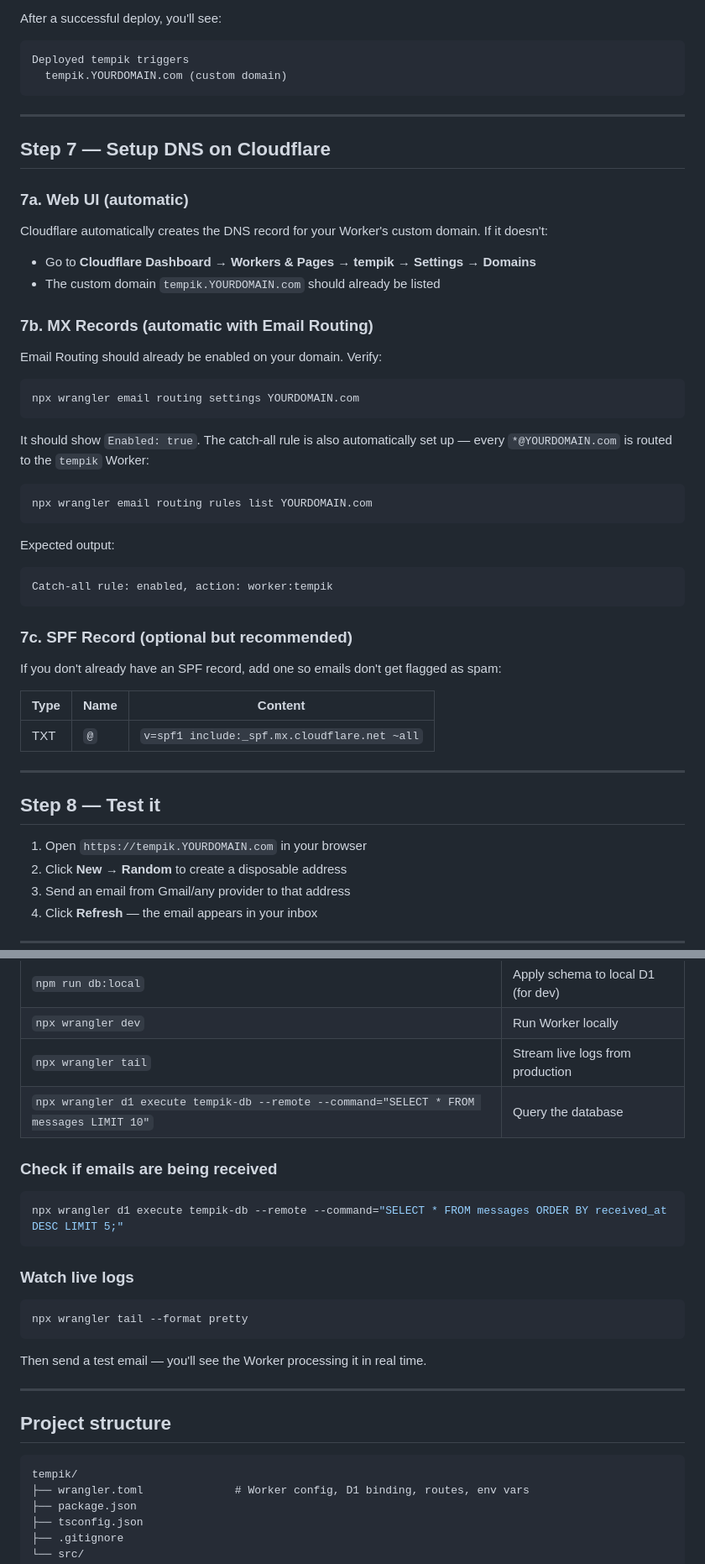
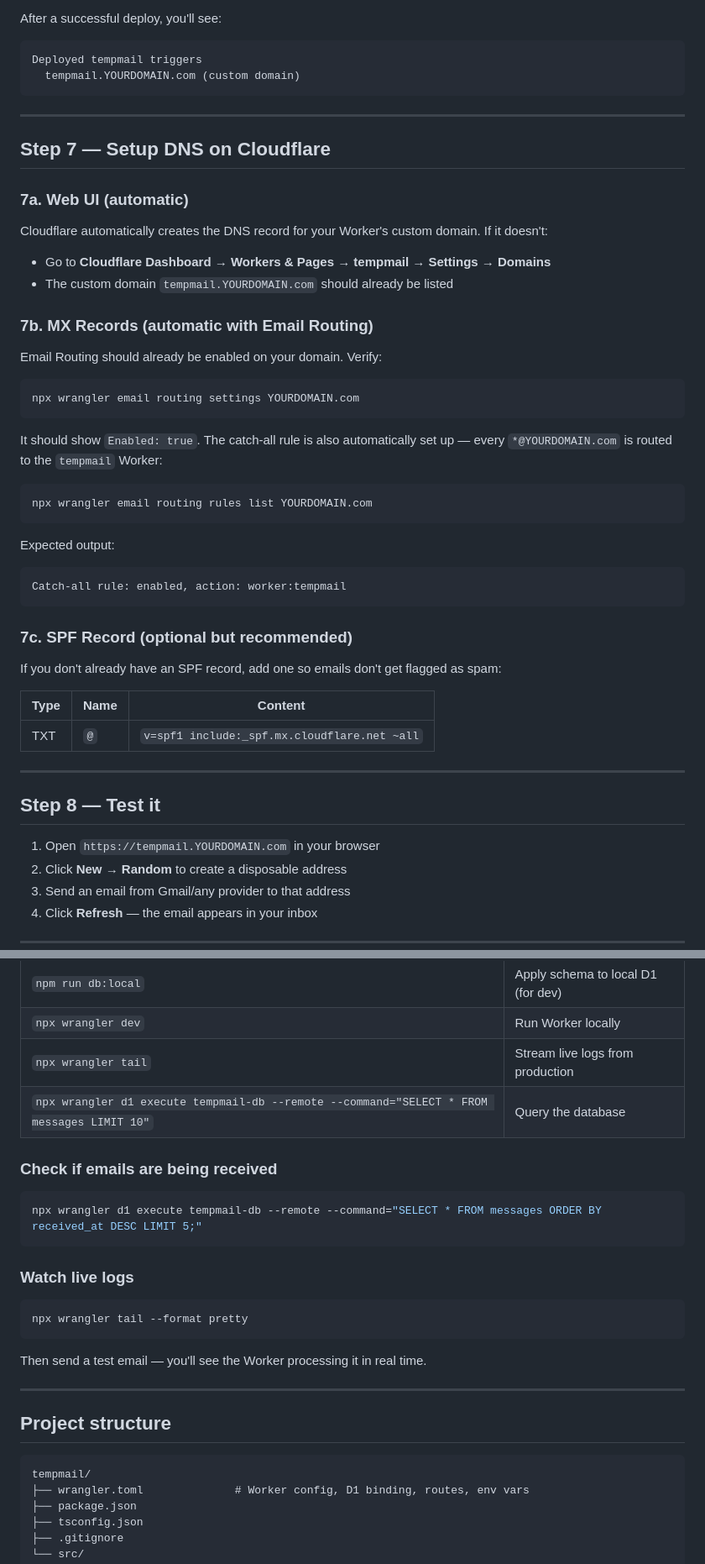
Before and after one commit to noredigidev/temp-mail, a Markdown page: README.md, 2 parts joined by grey strips. Shown at 84% size. Drawn GitHub-style.

````diff
--- a/README.md
+++ b/README.md
@@ -167,8 +166,8 @@ This does three things:
 After a successful deploy, you'll see:
 
 ```
-Deployed tempik triggers
-  tempik.YOURDOMAIN.com (custom domain)
+Deployed tempmail triggers
+  tempmail.YOURDOMAIN.com (custom domain)
 ```
 
 ---
@@ -179,8 +178,8 @@ Deployed tempik triggers
 
 Cloudflare automatically creates the DNS record for your Worker's custom domain. If it doesn't:
 
-- Go to **Cloudflare Dashboard → Workers & Pages → tempik → Settings → Domains**
-- The custom domain `tempik.YOURDOMAIN.com` should already be listed
+- Go to **Cloudflare Dashboard → Workers & Pages → tempmail → Settings → Domains**
+- The custom domain `tempmail.YOURDOMAIN.com` should already be listed
 
 ### 7b. MX Records (automatic with Email Routing)
 
@@ -190,7 +189,7 @@ Email Routing should already be enabled on your domain. Verify:
 npx wrangler email routing settings YOURDOMAIN.com
 ```
 
-It should show `Enabled: true`. The catch-all rule is also automatically set up — every `*@YOURDOMAIN.com` is routed to the `tempik` Worker:
+It should show `Enabled: true`. The catch-all rule is also automatically set up — every `*@YOURDOMAIN.com` is routed to the `tempmail` Worker:
 
 ```bash
 npx wrangler email routing rules list YOURDOMAIN.com
@@ -198,7 +197,7 @@ npx wrangler email routing rules list YOURDOMAIN.com
 
 Expected output:
 ```
-Catch-all rule: enabled, action: worker:tempik
+Catch-all rule: enabled, action: worker:tempmail
 ```
 
 ### 7c. SPF Record (optional but recommended)
@@ -213,7 +212,7 @@ If you don't already have an SPF record, add one so emails don't get flagged as
 
 ## Step 8 — Test it
 
-1. Open `https://tempik.YOURDOMAIN.com` in your browser
+1. Open `https://tempmail.YOURDOMAIN.com` in your browser
 2. Click **New** → **Random** to create a disposable address
 3. Send an email from Gmail/any provider to that address
 4. Click **Refresh** — the email appears in your inbox
@@ -229,12 +228,12 @@ If you don't already have an SPF record, add one so emails don't get flagged as
 | `npm run db:local` | Apply schema to local D1 (for dev) |
 | `npx wrangler dev` | Run Worker locally |
 | `npx wrangler tail` | Stream live logs from production |
-| `npx wrangler d1 execute tempik-db --remote --command="SELECT * FROM messages LIMIT 10"` | Query the database |
+| `npx wrangler d1 execute tempmail-db --remote --command="SELECT * FROM messages LIMIT 10"` | Query the database |
 
 ### Check if emails are being received
 
 ```bash
-npx wrangler d1 execute tempik-db --remote --command="SELECT * FROM messages ORDER BY received_at DESC LIMIT 5;"
+npx wrangler d1 execute tempmail-db --remote --command="SELECT * FROM messages ORDER BY received_at DESC LIMIT 5;"
 ```
 
 ### Watch live logs
@@ -250,7 +249,7 @@ Then send a test email — you'll see the Worker processing it in real time.
 ## Project structure
 
 ```
-tempik/
+tempmail/
 ├── wrangler.toml              # Worker config, D1 binding, routes, env vars
 ├── package.json
 ├── tsconfig.json
````
Also changed, not shown: other parts of README.md (+14 -15 lines).
